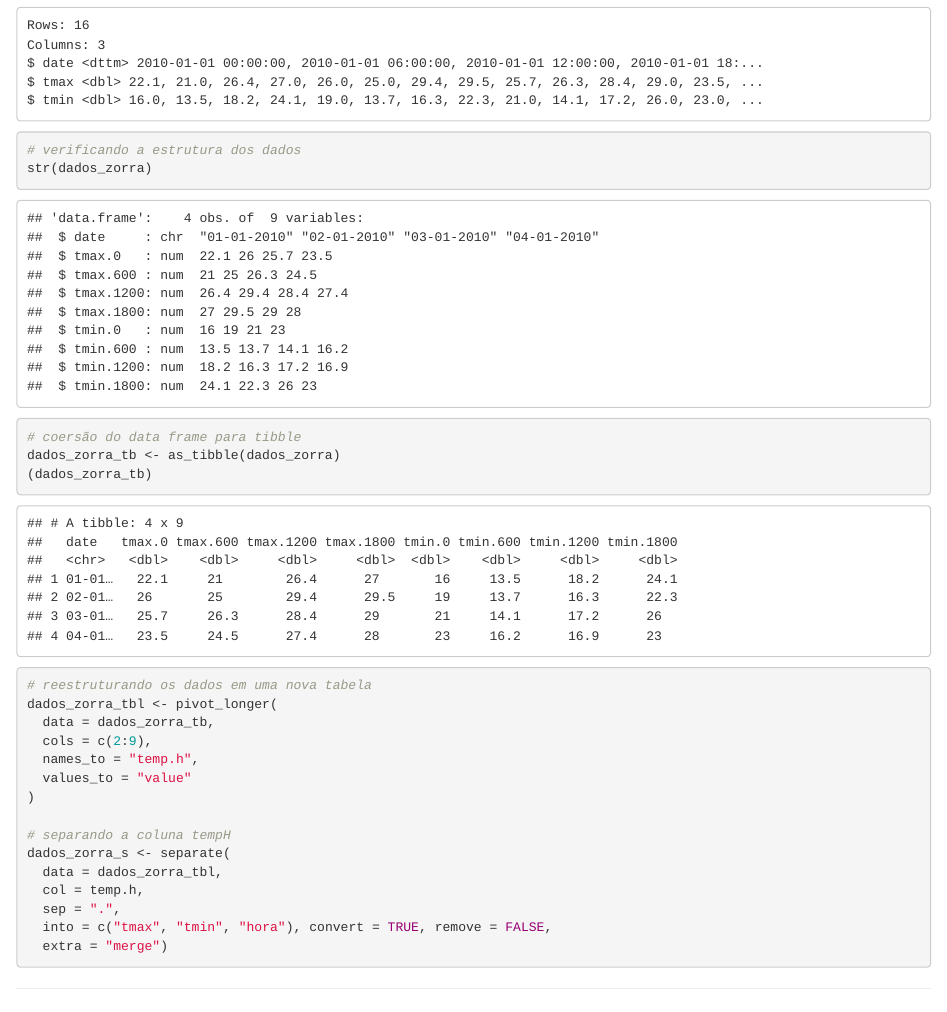
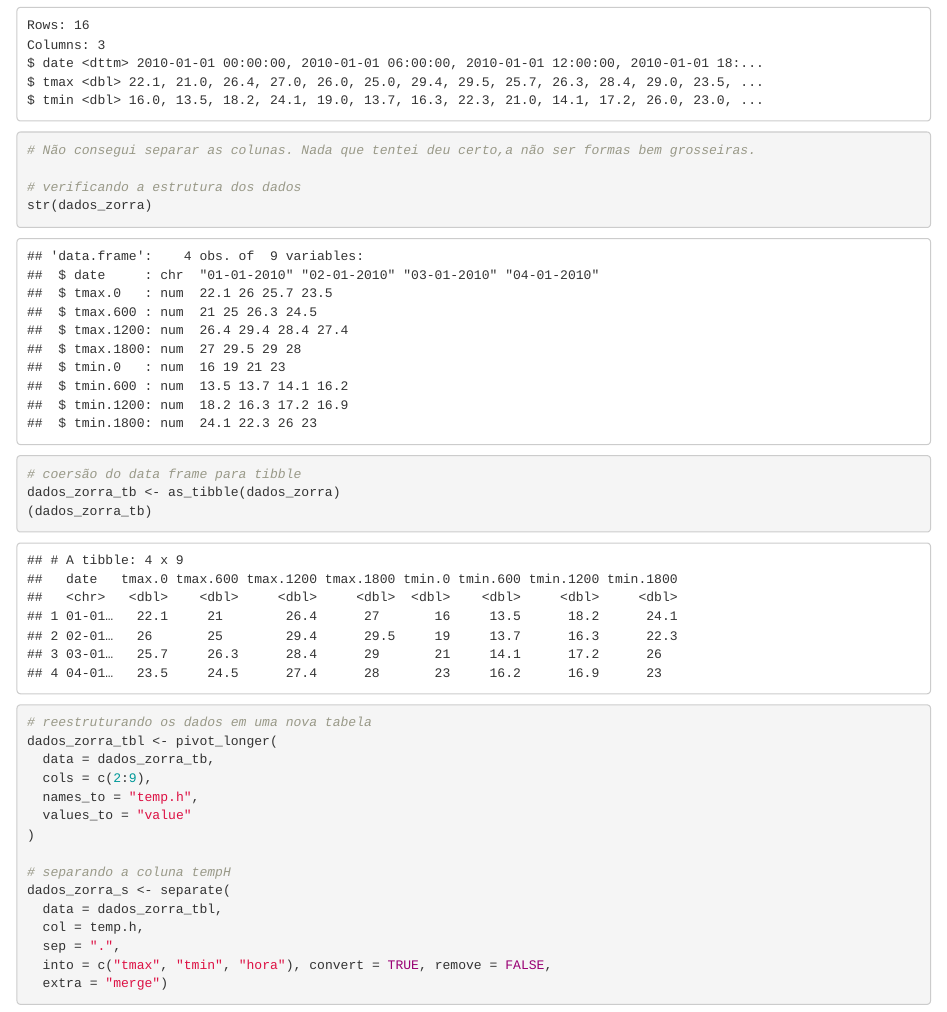
Before and after one commit to lhmet-forks/resolucao-lista4-adar, an R Markdown document (resolucao-lista4-Maicon.Rmd): the page in a window 1100 px wide, from 10770 px down. The pictures show the output file resolucao-lista4-Maicon.html that the author committed with the source, opened offline.

Commit message:
Commit final

````diff
--- a/resolucao-lista4-Maicon.Rmd
+++ b/resolucao-lista4-Maicon.Rmd
@@ -353,6 +353,7 @@ $ tmin <dbl> 16.0, 13.5, 18.2, 24.1, 19.0, 13.7, 16.3, 22.3, 21.0, 14.1, 17.2, 2
 
 
 ```{r}
+# Não consegui separar as colunas. Nada que tentei deu certo,a não ser formas bem grosseiras.
 
 # verificando a estrutura dos dados
 str(dados_zorra)
````
Also changed, not shown: resolucao-lista4-Maicon.html.
